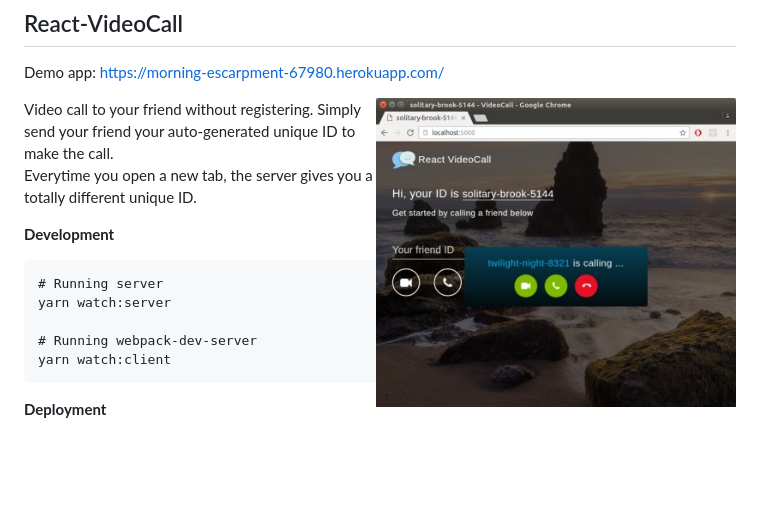
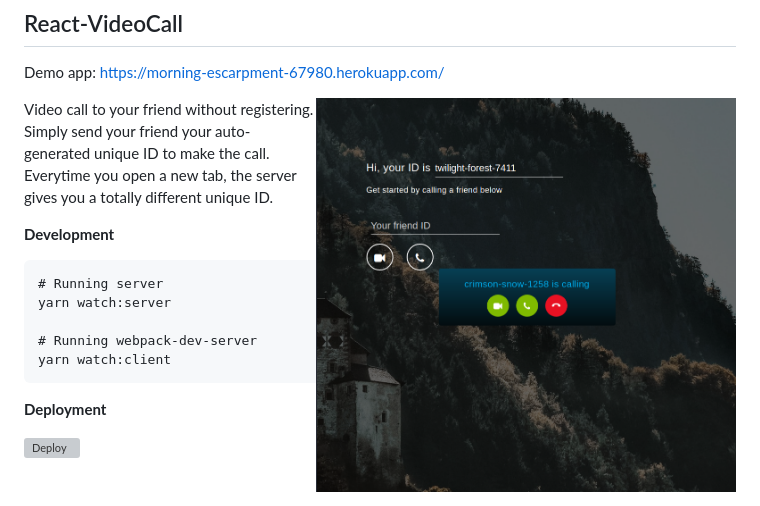
Before and after one commit to nguymin4/react-videocall, a Markdown page: README.md, the part around the change. GitHub-like rendering; pictures changed too: docs/ss1.jpg (deleted), screenshots/1.png (added); blank space fills up the shorter version; grey boxes are pictures that could not be loaded.

Commit message:
Update screenshots

```diff
--- a/README.md
+++ b/README.md
@@ -1,7 +1,7 @@
 ## React-VideoCall
 Demo app: https://morning-escarpment-67980.herokuapp.com/
 
-<img align="right" width="360" src="https://raw.githubusercontent.com/nguymin4/react-videocall/master/docs/ss1.jpg"  alt =" " style="border: solid 1px #d4d4d4" />
+<img align="right" width="420" src="https://raw.githubusercontent.com/nguymin4/react-videocall/master/screenshots/1.png"  alt =" " style="border: solid 1px #d4d4d4" />
 
 Video call to your friend without registering.
 Simply send your friend your auto-generated unique ID to make the call.
```
